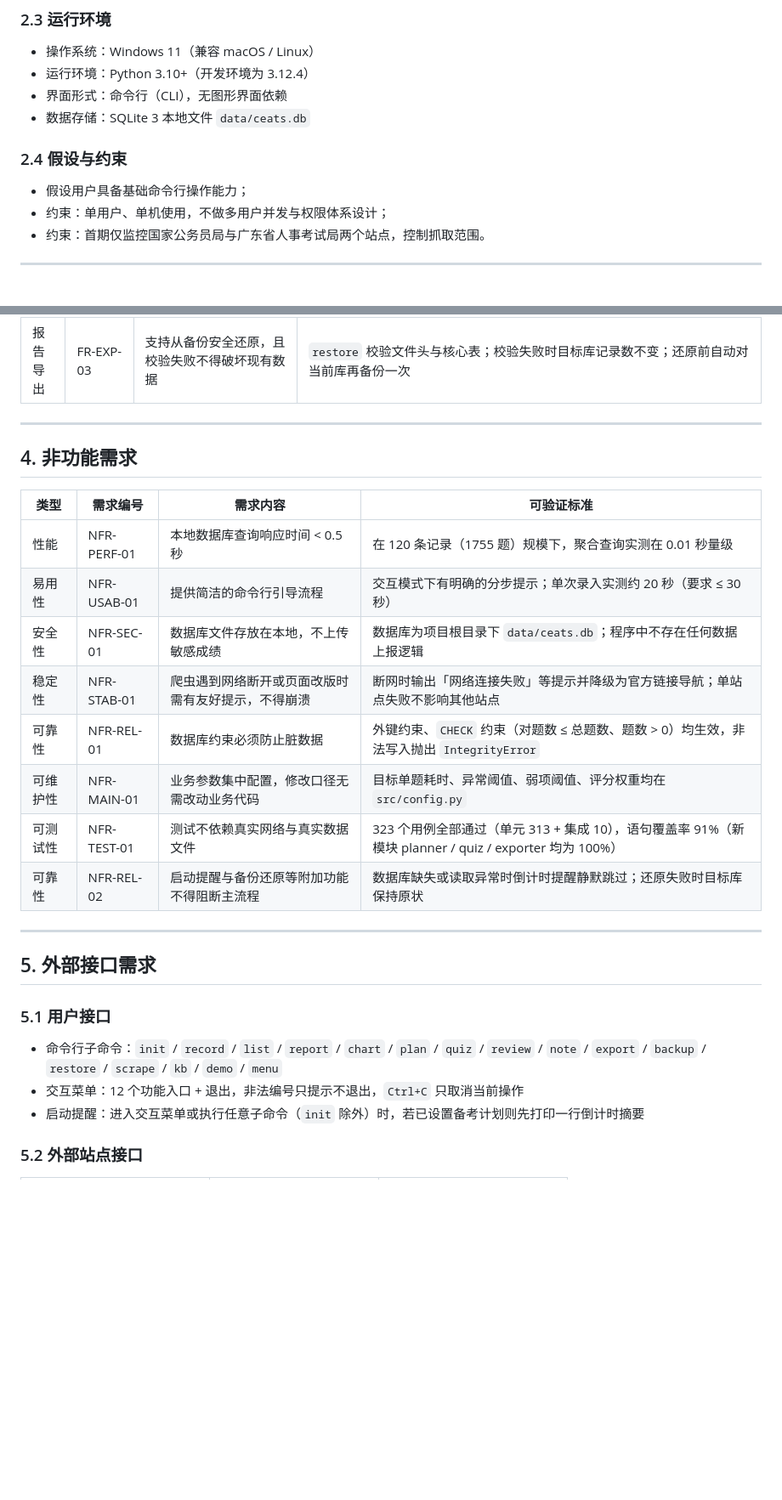
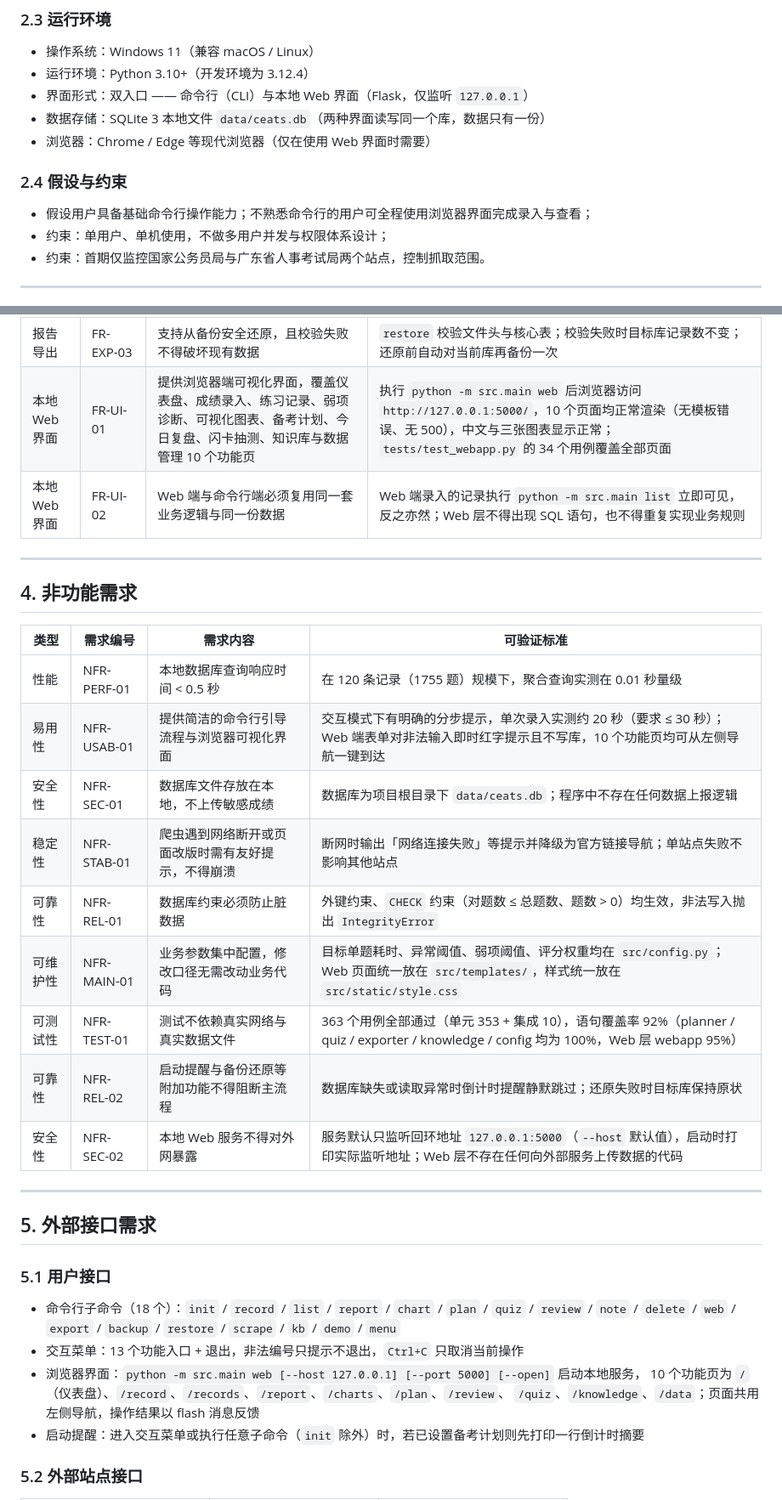
Before and after one commit to cykeblaty334/Se_Lab, a Markdown page: docs/需求规格说明书.md, 2 parts joined by grey strips. Shown at 85% size. GitHub-like rendering; blank space fills up the shorter version.

Commit message:
docs(spec): 需求规格说明书补充本地 Web 界面需求（FR-UI-01/02、NFR-SEC-02）并同步 363 用例 / 92% 覆盖率

```diff
--- a/docs/需求规格说明书.md
+++ b/docs/需求规格说明书.md
@@ -57,12 +58,13 @@
 
 - 操作系统：Windows 11（兼容 macOS / Linux）
 - 运行环境：Python 3.10+（开发环境为 3.12.4）
-- 界面形式：命令行（CLI），无图形界面依赖
-- 数据存储：SQLite 3 本地文件 `data/ceats.db`
+- 界面形式：双入口 —— 命令行（CLI）与本地 Web 界面（Flask，仅监听 `127.0.0.1`）
+- 数据存储：SQLite 3 本地文件 `data/ceats.db`（两种界面读写同一个库，数据只有一份）
+- 浏览器：Chrome / Edge 等现代浏览器（仅在使用 Web 界面时需要）
 
 ### 2.4 假设与约束
 
-- 假设用户具备基础命令行操作能力；
+- 假设用户具备基础命令行操作能力；不熟悉命令行的用户可全程使用浏览器界面完成录入与查看；
 - 约束：单用户、单机使用，不做多用户并发与权限体系设计；
 - 约束：首期仅监控国家公务员局与广东省人事考试局两个站点，控制抓取范围。
 
@@ -95,6 +97,8 @@
 | 报告导出 | FR-EXP-01 | 支持一键导出 Markdown / CSV 诊断报告 | `export --format all` 生成 `2026-国考备考诊断报告.md`（8 个章节）与 `ceats-练习记录-YYYY-MM-DD.csv`（UTF-8 BOM） |
 | 报告导出 | FR-EXP-02 | 支持一键备份数据库为带时间戳的文件 | `backup` 生成 `ceats_20260921_225734.db`，使用 SQLite `Connection.backup` 保证快照一致性；`backup --list` 可枚举；同一秒内重复备份自动追加 `_1` 序号，不得互相覆盖；数据库不存在或无练习记录时拒绝备份并返回非零码 |
 | 报告导出 | FR-EXP-03 | 支持从备份安全还原，且校验失败不得破坏现有数据 | `restore` 校验文件头与核心表；校验失败时目标库记录数不变；还原前自动对当前库再备份一次 |
+| 本地 Web 界面 | FR-UI-01 | 提供浏览器端可视化界面，覆盖仪表盘、成绩录入、练习记录、弱项诊断、可视化图表、备考计划、今日复盘、闪卡抽测、知识库与数据管理 10 个功能页 | 执行 `python -m src.main web` 后浏览器访问 `http://127.0.0.1:5000/`，10 个页面均正常渲染（无模板错误、无 500），中文与三张图表显示正常；`tests/test_webapp.py` 的 34 个用例覆盖全部页面 |
+| 本地 Web 界面 | FR-UI-02 | Web 端与命令行端必须复用同一套业务逻辑与同一份数据 | Web 端录入的记录执行 `python -m src.main list` 立即可见，反之亦然；Web 层不得出现 SQL 语句，也不得重复实现业务规则 |
 
 ---
 
@@ -103,13 +107,14 @@
 | 类型 | 需求编号 | 需求内容 | 可验证标准 |
 | --- | --- | --- | --- |
 | 性能 | NFR-PERF-01 | 本地数据库查询响应时间 < 0.5 秒 | 在 120 条记录（1755 题）规模下，聚合查询实测在 0.01 秒量级 |
-| 易用性 | NFR-USAB-01 | 提供简洁的命令行引导流程 | 交互模式下有明确的分步提示；单次录入实测约 20 秒（要求 ≤ 30 秒） |
+| 易用性 | NFR-USAB-01 | 提供简洁的命令行引导流程与浏览器可视化界面 | 交互模式下有明确的分步提示，单次录入实测约 20 秒（要求 ≤ 30 秒）；Web 端表单对非法输入即时红字提示且不写库，10 个功能页均可从左侧导航一键到达 |
 | 安全性 | NFR-SEC-01 | 数据库文件存放在本地，不上传敏感成绩 | 数据库为项目根目录下 `data/ceats.db`；程序中不存在任何数据上报逻辑 |
 | 稳定性 | NFR-STAB-01 | 爬虫遇到网络断开或页面改版时需有友好提示，不得崩溃 | 断网时输出「网络连接失败」等提示并降级为官方链接导航；单站点失败不影响其他站点 |
 | 可靠性 | NFR-REL-01 | 数据库约束必须防止脏数据 | 外键约束、`CHECK` 约束（对题数 ≤ 总题数、题数 > 0）均生效，非法写入抛出 `IntegrityError` |
-| 可维护性 | NFR-MAIN-01 | 业务参数集中配置，修改口径无需改动业务代码 | 目标单题耗时、异常阈值、弱项阈值、评分权重均在 `src/config.py` |
-| 可测试性 | NFR-TEST-01 | 测试不依赖真实网络与真实数据文件 | 323 个用例全部通过（单元 313 + 集成 10），语句覆盖率 91%（新模块 planner / quiz / exporter 均为 100%） |
+| 可维护性 | NFR-MAIN-01 | 业务参数集中配置，修改口径无需改动业务代码 | 目标单题耗时、异常阈值、弱项阈值、评分权重均在 `src/config.py`；Web 页面统一放在 `src/templates/`，样式统一放在 `src/static/style.css` |
+| 可测试性 | NFR-TEST-01 | 测试不依赖真实网络与真实数据文件 | 363 个用例全部通过（单元 353 + 集成 10），语句覆盖率 92%（planner / quiz / exporter / knowledge / config 均为 100%，Web 层 webapp 95%） |
 | 可靠性 | NFR-REL-02 | 启动提醒与备份还原等附加功能不得阻断主流程 | 数据库缺失或读取异常时倒计时提醒静默跳过；还原失败时目标库保持原状 |
+| 安全性 | NFR-SEC-02 | 本地 Web 服务不得对外网暴露 | 服务默认只监听回环地址 `127.0.0.1:5000`（`--host` 默认值），启动时打印实际监听地址；Web 层不存在任何向外部服务上传数据的代码 |
 
 ---
 
@@ -117,8 +122,11 @@
 
 ### 5.1 用户接口
 
-- 命令行子命令：`init` / `record` / `list` / `report` / `chart` / `plan` / `quiz` / `review` / `note` / `export` / `backup` / `restore` / `scrape` / `kb` / `demo` / `menu`
-- 交互菜单：12 个功能入口 + 退出，非法编号只提示不退出，`Ctrl+C` 只取消当前操作
+- 命令行子命令（18 个）：`init` / `record` / `list` / `report` / `chart` / `plan` / `quiz` / `review` / `note` / `delete` / `web` / `export` / `backup` / `restore` / `scrape` / `kb` / `demo` / `menu`
+- 交互菜单：13 个功能入口 + 退出，非法编号只提示不退出，`Ctrl+C` 只取消当前操作
+- 浏览器界面：`python -m src.main web [--host 127.0.0.1] [--port 5000] [--open]` 启动本地服务，
+  10 个功能页为 `/`（仪表盘）、`/record`、`/records`、`/report`、`/charts`、`/plan`、`/review`、
+  `/quiz`、`/knowledge`、`/data`；页面共用左侧导航，操作结果以 flash 消息反馈
 - 启动提醒：进入交互菜单或执行任意子命令（`init` 除外）时，若已设置备考计划则先打印一行倒计时摘要
 
 ### 5.2 外部站点接口
```
Also changed, not shown: other parts of docs/需求规格说明书.md (+7 -3 lines), README.md (+1 -1 lines).
